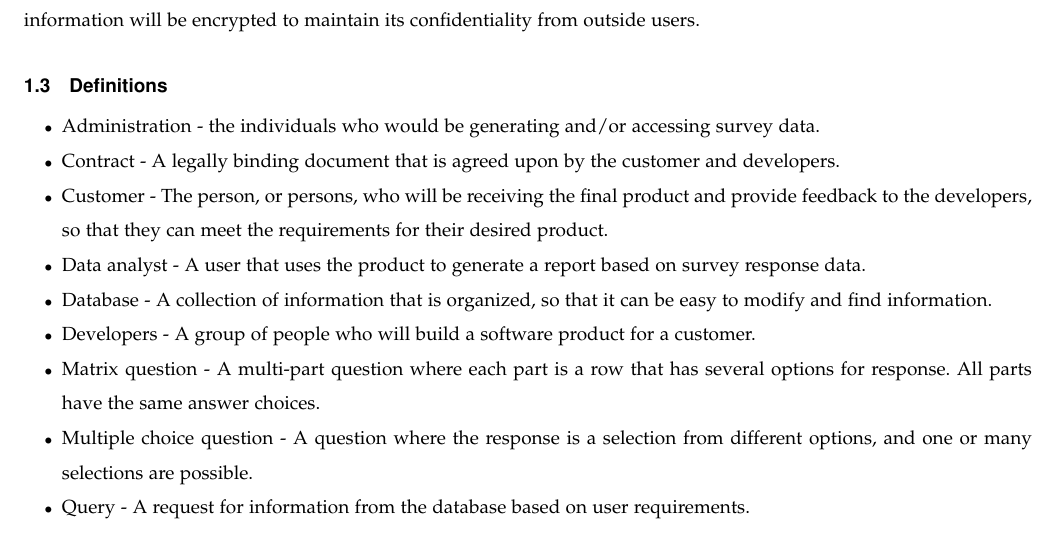
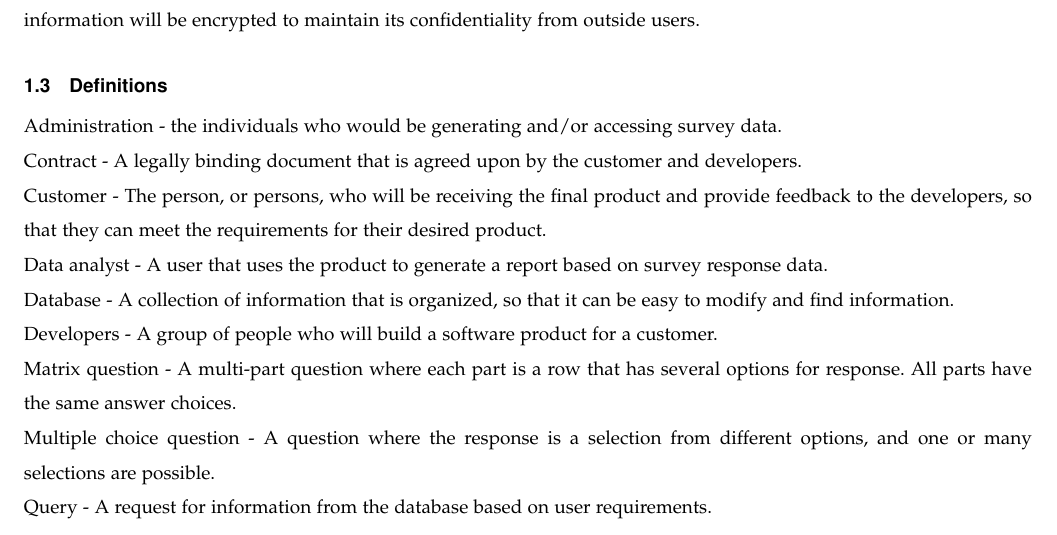
Before and after one commit to ernstsh/capstone, a LaTeX paper (requirements_document.tex): part of page 2 of 6, cut so that both start at the same text. Compiled offline with LaTeX, dvips and Ghostscript.

Commit message:
removed bullet pts from definitions for format purposes

```diff
--- a/requirements_document.tex
+++ b/requirements_document.tex
@@ -51,16 +51,15 @@ The benefits that the software will have on the STEM Academy are that they will
  Another benefit that the software will have on the STEM Academy is that student survey responses and survey questions will be stored in a secure database instead of a paper filing system and their personal information will be encrypted to maintain its confidentiality from outside users.
 
 \subsection{Definitions}
-\begin{itemize}
-\item Administration - the individuals who would be generating and/or accessing survey data.
-\item Contract - A legally binding document that is agreed upon by the customer and developers.
-\item Customer - The person, or persons, who will be receiving the final product and provide feedback to the developers, so that they can meet the requirements for their desired product.
-\item Data analyst - A user that uses the product to generate a report based on survey response data.
-\item Database - A collection of information that is organized, so that it can be easy to modify and find information.
-\item Developers - A group of people who will build a software product for a customer.
-\item Matrix question - A multi-part question where each part is a row that has several options for response. All parts have the
-same answer choices.
-\item Multiple choice question - A question where the response is a selection from different options, and one or many selections
-are possible.
-\item Query - A request for information from the database based on user requirements.
-\item Question - A textual area on a survey which has a prompt and an answer.
+\noindent Administration - the individuals who would be generating and/or accessing survey data. \\
+Contract - A legally binding document that is agreed upon by the customer and developers.  \\
+Customer - The person, or persons, who will be receiving the final product and provide feedback to the developers, so that they can meet the requirements for their desired product. \\
+Data analyst - A user that uses the product to generate a report based on survey response data. \\
+Database - A collection of information that is organized, so that it can be easy to modify and find information. \\
+Developers - A group of people who will build a software product for a customer. \\
+Matrix question - A multi-part question where each part is a row that has several options for response. All parts have the
+same answer choices.\\
+Multiple choice question - A question where the response is a selection from different options, and one or many selections
+are possible.\\
+Query - A request for information from the database based on user requirements.\\
+Question - A textual area on a survey which has a prompt and an answer.\\
```
Also changed, not shown: requirements_document.tex (18 more changed lines).
